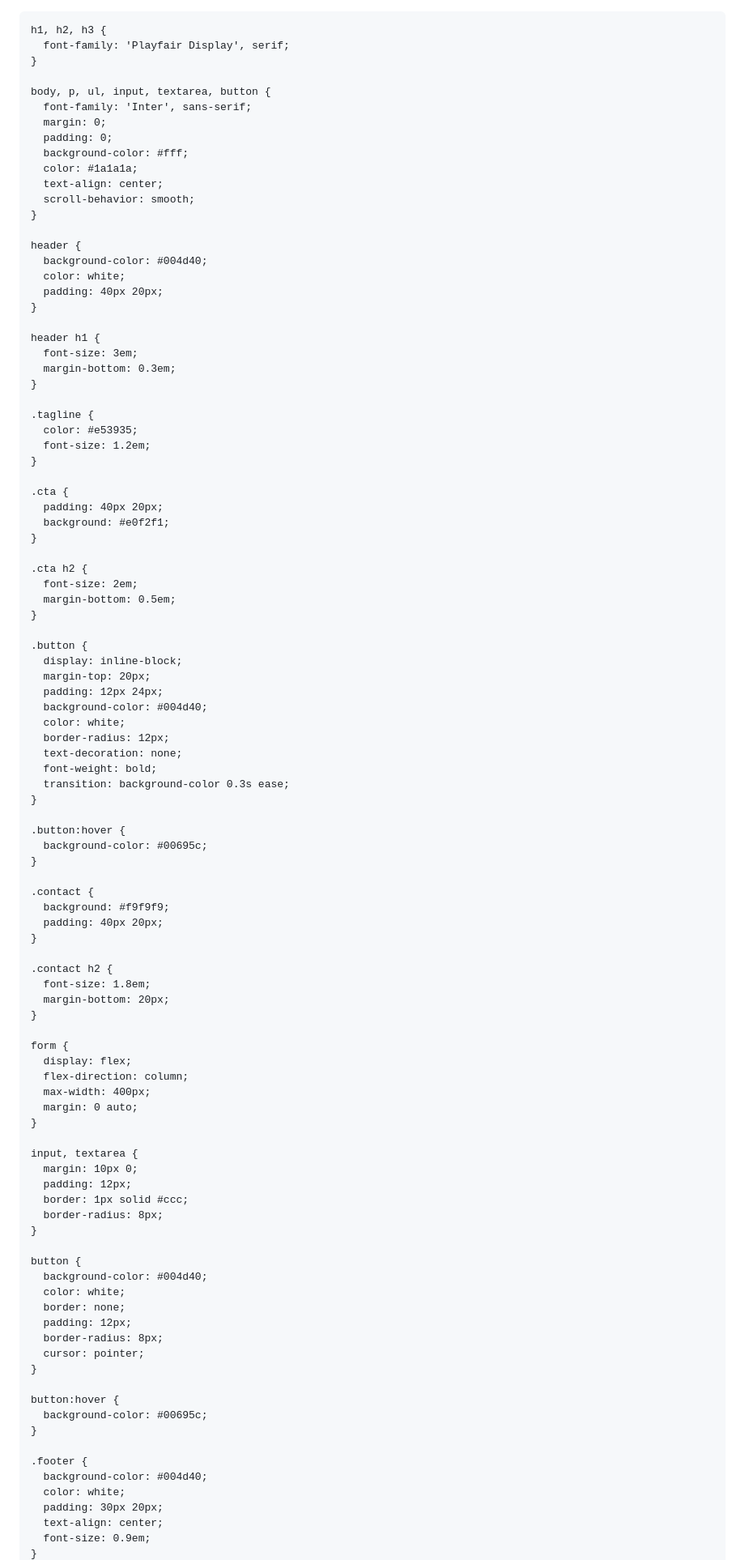
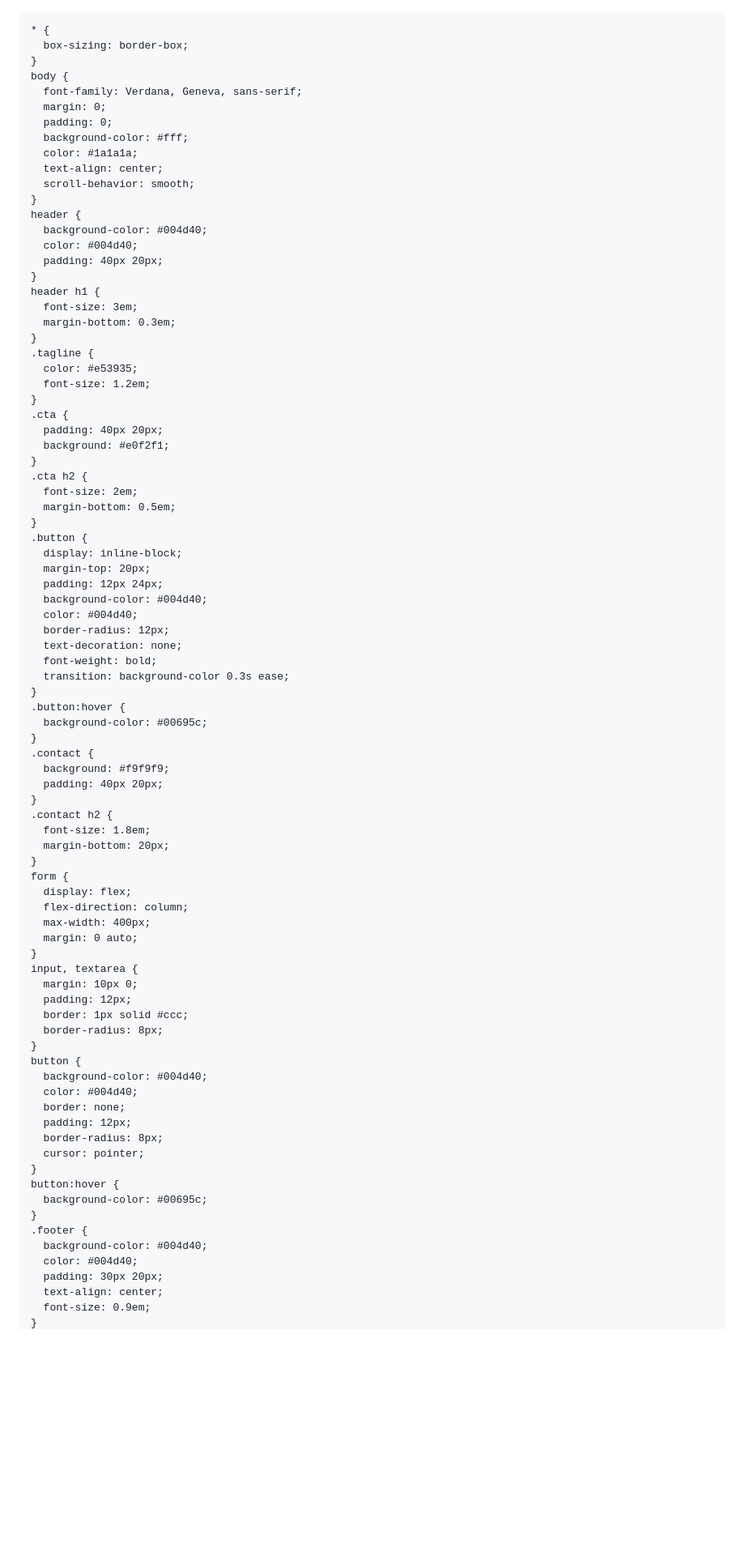
Before and after one commit to iamturielvic/Ginza-AI-shield, a Markdown page: README.md, the part around one of its changes. Shown at 81% size. Drawn GitHub-style; blank space fills up the shorter version.

```diff
--- a/README.md
+++ b/README.md
@@ -1,19 +1,25 @@
+
 <!DOCTYPE html>
 <html lang="es">
 <head>
   <meta charset="UTF-8" />
   <meta name="viewport" content="width=device-width, initial-scale=1.0" />
   <title>GINZA Shield</title>
+
   <link href="https://fonts.googleapis.com/css2?family=Inter:wght@400;600&family=Playfair+Display:wght@500;700&display=swap" rel="stylesheet">
   <style>
-    * { box-sizing: border-box; }
-
     h1, h2, h3 {
       font-family: 'Playfair Display', serif;
     }
-
     body, p, ul, input, textarea, button {
       font-family: 'Inter', sans-serif;
+    }
+
+    * {
+      box-sizing: border-box;
+    }
+    body {
+      font-family: Verdana, Geneva, sans-serif;
       margin: 0;
       padding: 0;
       background-color: #fff;
@@ -21,89 +27,75 @@
       text-align: center;
       scroll-behavior: smooth;
     }
-
     header {
       background-color: #004d40;
-      color: white;
+      color: #004d40;
       padding: 40px 20px;
     }
-
     header h1 {
       font-size: 3em;
       margin-bottom: 0.3em;
     }
-
     .tagline {
       color: #e53935;
       font-size: 1.2em;
     }
-
     .cta {
       padding: 40px 20px;
       background: #e0f2f1;
     }
-
     .cta h2 {
       font-size: 2em;
       margin-bottom: 0.5em;
     }
-
     .button {
       display: inline-block;
       margin-top: 20px;
       padding: 12px 24px;
       background-color: #004d40;
-      color: white;
+      color: #004d40;
       border-radius: 12px;
       text-decoration: none;
       font-weight: bold;
       transition: background-color 0.3s ease;
     }
-
     .button:hover {
       background-color: #00695c;
     }
-
     .contact {
       background: #f9f9f9;
       padding: 40px 20px;
     }
-
     .contact h2 {
       font-size: 1.8em;
       margin-bottom: 20px;
     }
-
     form {
       display: flex;
       flex-direction: column;
       max-width: 400px;
       margin: 0 auto;
     }
-
     input, textarea {
       margin: 10px 0;
       padding: 12px;
       border: 1px solid #ccc;
       border-radius: 8px;
     }
-
     button {
       background-color: #004d40;
-      color: white;
+      color: #004d40;
       border: none;
       padding: 12px;
       border-radius: 8px;
       cursor: pointer;
     }
-
     button:hover {
       background-color: #00695c;
     }
-
     .footer {
       background-color: #004d40;
-      color: white;
+      color: #004d40;
       padding: 30px 20px;
       text-align: center;
       font-size: 0.9em;
```
Also changed, not shown: other parts of README.md (+28 -14 lines).
